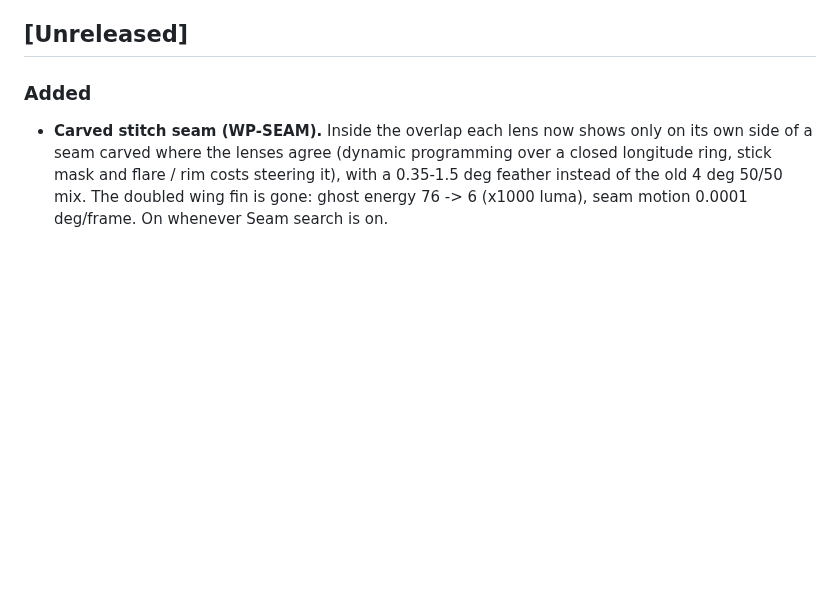
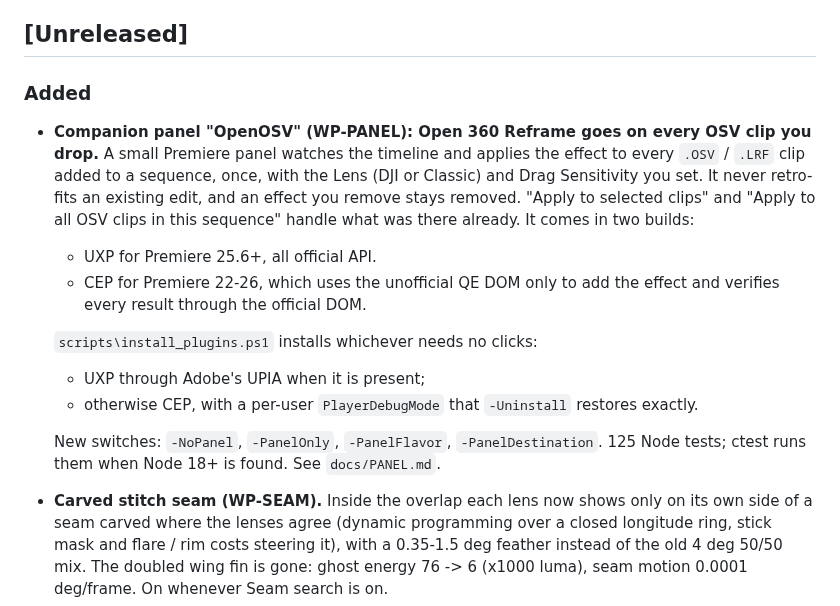
Before and after one commit to Kemerd/OpenOSV, a Markdown page: CHANGELOG.md, the part around the change. Drawn GitHub-style; blank space fills up the shorter version.

```diff
--- a/CHANGELOG.md
+++ b/CHANGELOG.md
@@ -8,6 +8,25 @@ All notable changes to OpenOSV are documented here. The format follows
 
 ### Added
 
+* **Companion panel "OpenOSV" (WP-PANEL): Open 360 Reframe goes on every
+  OSV clip you drop.** A small Premiere panel watches the timeline and
+  applies the effect to every `.OSV` / `.LRF` clip added to a sequence, once,
+  with the Lens (DJI or Classic) and Drag Sensitivity you set. It never
+  retro-fits an existing edit, and an effect you remove stays removed.
+  "Apply to selected clips" and "Apply to all OSV clips in this sequence"
+  handle what was there already. It comes in two builds:
+  * UXP for Premiere 25.6+, all official API.
+  * CEP for Premiere 22-26, which uses the unofficial QE DOM only to add the
+    effect and verifies every result through the official DOM.
+
+  `scripts\install_plugins.ps1` installs whichever needs no clicks:
+  * UXP through Adobe's UPIA when it is present;
+  * otherwise CEP, with a per-user `PlayerDebugMode` that `-Uninstall`
+    restores exactly.
+
+  New switches: `-NoPanel`, `-PanelOnly`, `-PanelFlavor`, `-PanelDestination`.
+  125 Node tests; ctest runs them when Node 18+ is found. See
+  `docs/PANEL.md`.
 * **Carved stitch seam (WP-SEAM).** Inside the overlap each lens now shows
   only on its own side of a seam carved where the lenses agree (dynamic
   programming over a closed longitude ring, stick mask and flare / rim costs
```
Also changed, not shown: README.md (+24 -1 lines), docs/PANEL.md (added, +380 -0 lines).
